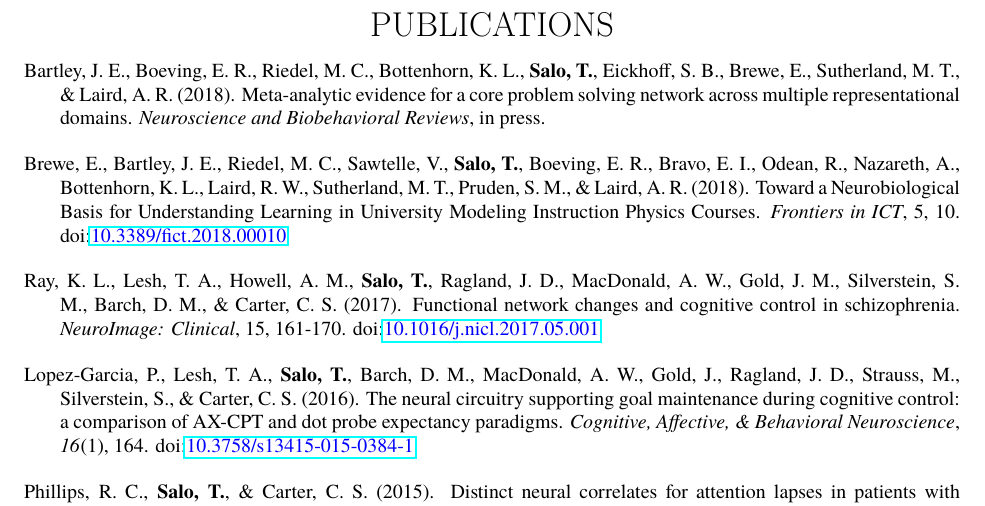
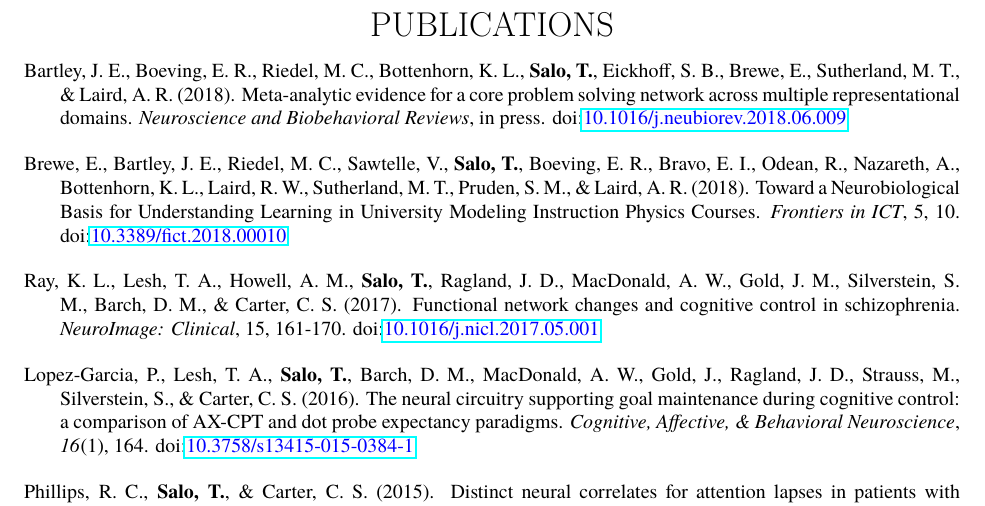
Before and after one commit to tsalo/tsalo_cv, a LaTeX CV (salo_cv.tex): part of page 2 of 3, cut so that both start at the same text. The pictures show the PDF file salo_cv.pdf that the author committed with the source.

Commit message:
Add DOI for new paper (in press).

```diff
--- a/salo_cv.tex
+++ b/salo_cv.tex
@@ -276,6 +276,7 @@ Bachelor of Arts,
 	\& Laird, A. R. (2018).
 	Meta-analytic evidence for a core problem solving network across multiple
 	representational domains. \emph{Neuroscience and Biobehavioral Reviews}, in press.
+	doi:\textlink{https://doi.org/10.1016/j.neubiorev.2018.06.009}{10.1016/j.neubiorev.2018.06.009}
 
 	\bigskip
 
```
Also changed, not shown: salo_cv.pdf.
